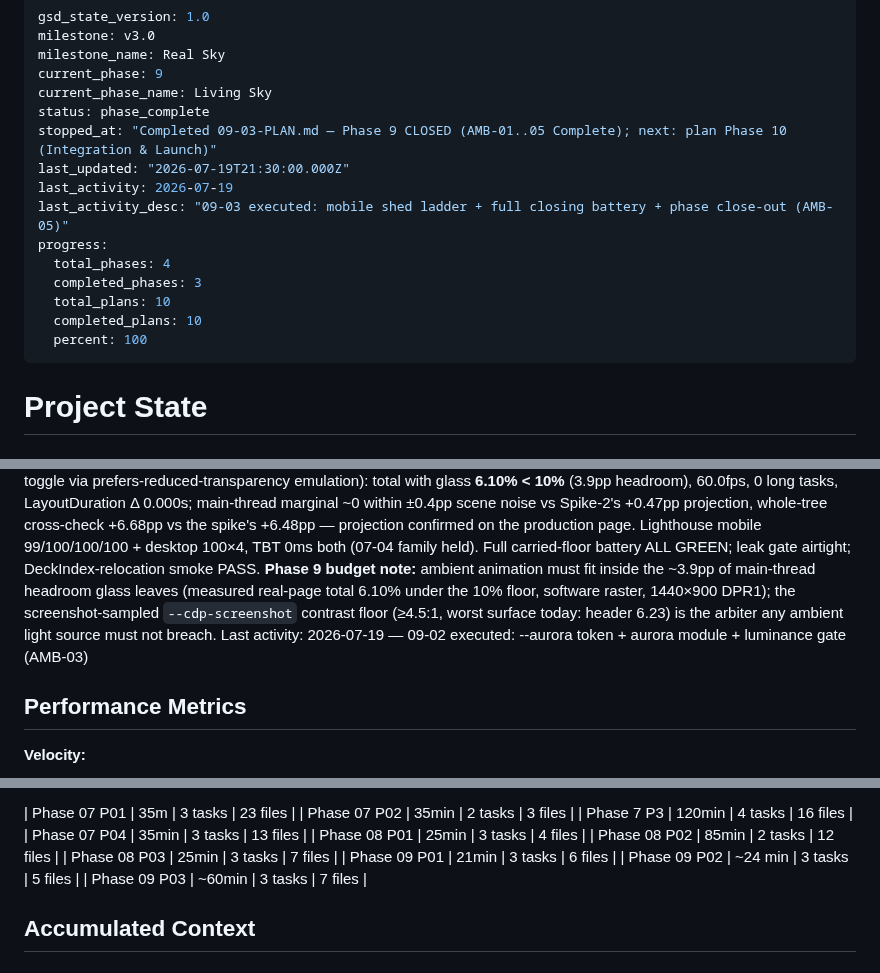
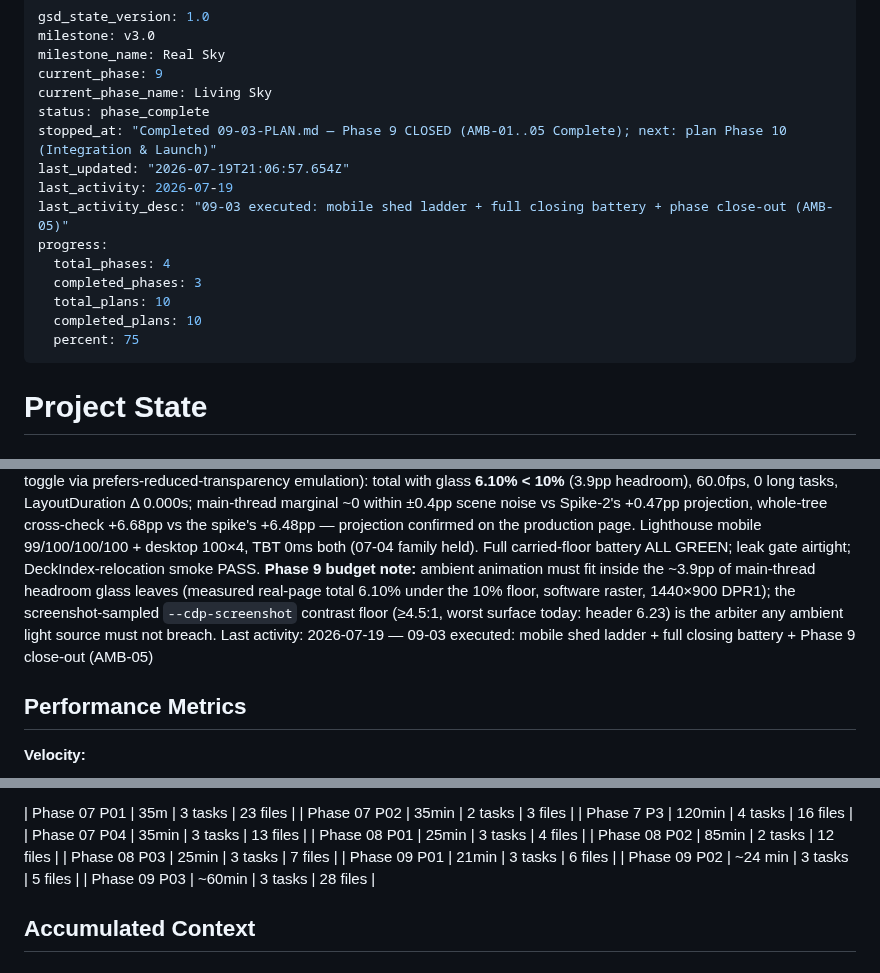
Before and after one commit to p2401kumar/p2401kumar.github.io, a Markdown page: .planning/STATE.md, 3 parts joined by grey strips. Rendered like a GitHub page.

Commit message:
docs(09-03): complete mobile ladder + closing battery + phase-close plan
- 09-03-SUMMARY.md: full battery record, carried-note resolutions,
  Rule-2 deviation (RM cloud drain-repaint), threat disposition
- STATE: SDK progress recalc (75% milestone by phases), metric row,
  session continuity

```diff
--- a/.planning/STATE.md
+++ b/.planning/STATE.md
@@ -6,7 +6,7 @@ current_phase: 9
 current_phase_name: Living Sky
 status: phase_complete
 stopped_at: "Completed 09-03-PLAN.md — Phase 9 CLOSED (AMB-01..05 Complete); next: plan Phase 10 (Integration & Launch)"
-last_updated: "2026-07-19T21:30:00.000Z"
+last_updated: "2026-07-19T21:06:57.654Z"
 last_activity: 2026-07-19
 last_activity_desc: "09-03 executed: mobile shed ladder + full closing battery + phase close-out (AMB-05)"
 progress:
@@ -14,7 +14,7 @@ progress:
   completed_phases: 3
   total_plans: 10
   completed_plans: 10
-  percent: 100
+  percent: 75
 ---
 
 # Project State
@@ -39,7 +39,7 @@ Prior phase: 8 (Glass System) — COMPLETE (3/3 plans)
 Plan: 08-03 COMPLETE — GLS-04 real-page re-proof PASS + full battery green + phase closed
 Status: GLS-01..04 all Complete. Real-page 60s idle soak (built preview, 1440×900 DPR1, same-page glass toggle via prefers-reduced-transparency emulation): total with glass **6.10% < 10%** (3.9pp headroom), 60.0fps, 0 long tasks, LayoutDuration Δ 0.000s; main-thread marginal ~0 within ±0.4pp scene noise vs Spike-2's +0.47pp projection, whole-tree cross-check +6.68pp vs the spike's +6.48pp — projection confirmed on the production page. Lighthouse mobile 99/100/100/100 + desktop 100×4, TBT 0ms both (07-04 family held). Full carried-floor battery ALL GREEN; leak gate airtight; DeckIndex-relocation smoke PASS.
 **Phase 9 budget note:** ambient animation must fit inside the ~3.9pp of main-thread headroom glass leaves (measured real-page total 6.10% under the 10% floor, software raster, 1440×900 DPR1); the screenshot-sampled `--cdp-screenshot` contrast floor (≥4.5:1, worst surface today: header 6.23) is the arbiter any ambient light source must not breach.
-Last activity: 2026-07-19 — 09-02 executed: --aurora token + aurora module + luminance gate (AMB-03)
+Last activity: 2026-07-19 — 09-03 executed: mobile shed ladder + full closing battery + Phase 9 close-out (AMB-05)
 
 ## Performance Metrics
 
@@ -113,7 +113,7 @@ Last activity: 2026-07-19 — 09-02 executed: --aurora token + aurora module + l
 | Phase 08 P03 | 25min | 3 tasks | 7 files |
 | Phase 09 P01 | 21min | 3 tasks | 6 files |
 | Phase 09 P02 | ~24 min | 3 tasks | 5 files |
-| Phase 09 P03 | ~60min | 3 tasks | 7 files |
+| Phase 09 P03 | ~60min | 3 tasks | 28 files |
 
 ## Accumulated Context
 
```
Also changed, not shown: other parts of .planning/STATE.md (+1 -1 lines), .planning/ROADMAP.md (+1 -1 lines), 1 other file.
